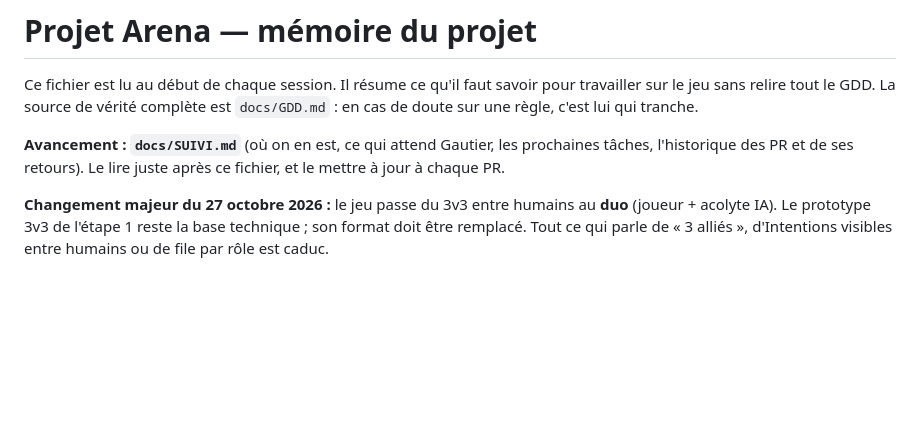
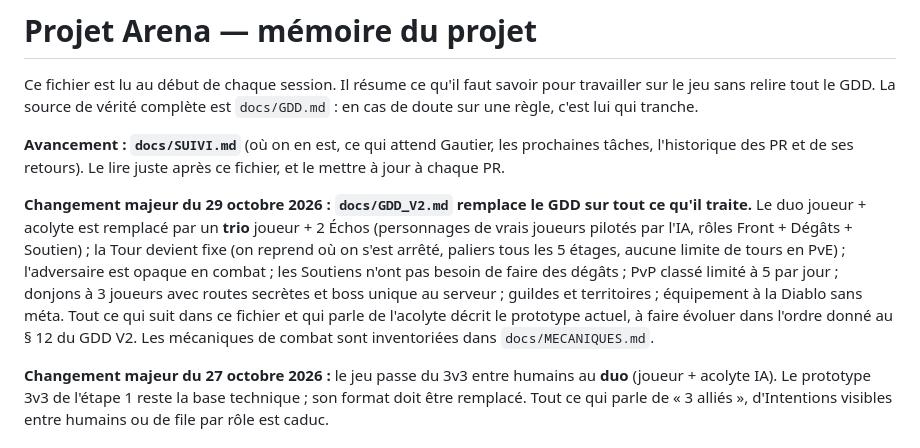
Before and after one commit to josalystest1-sudo/projet-arena, a Markdown page: CLAUDE.md, the part around the change. GitHub-like rendering; blank space fills up the shorter version.

```diff
--- a/CLAUDE.md
+++ b/CLAUDE.md
@@ -3,6 +3,8 @@
 Ce fichier est lu au début de chaque session. Il résume ce qu'il faut savoir pour travailler sur le jeu sans relire tout le GDD. La source de vérité complète est `docs/GDD.md` : en cas de doute sur une règle, c'est lui qui tranche.
 
 **Avancement : `docs/SUIVI.md`** (où on en est, ce qui attend Gautier, les prochaines tâches, l'historique des PR et de ses retours). Le lire juste après ce fichier, et le mettre à jour à chaque PR.
+
+**Changement majeur du 29 octobre 2026 : `docs/GDD_V2.md` remplace le GDD sur tout ce qu'il traite.** Le duo joueur + acolyte est remplacé par un **trio** joueur + 2 Échos (personnages de vrais joueurs pilotés par l'IA, rôles Front + Dégâts + Soutien) ; la Tour devient fixe (on reprend où on s'est arrêté, paliers tous les 5 étages, aucune limite de tours en PvE) ; l'adversaire est opaque en combat ; les Soutiens n'ont pas besoin de faire des dégâts ; PvP classé limité à 5 par jour ; donjons à 3 joueurs avec routes secrètes et boss unique au serveur ; guildes et territoires ; équipement à la Diablo sans méta. Tout ce qui suit dans ce fichier et qui parle de l'acolyte décrit le prototype actuel, à faire évoluer dans l'ordre donné au § 12 du GDD V2. Les mécaniques de combat sont inventoriées dans `docs/MECANIQUES.md`.
 
 **Changement majeur du 27 octobre 2026 :** le jeu passe du 3v3 entre humains au **duo** (joueur + acolyte IA). Le prototype 3v3 de l'étape 1 reste la base technique ; son format doit être remplacé. Tout ce qui parle de « 3 alliés », d'Intentions visibles entre humains ou de file par rôle est caduc.
 
```
Also changed, not shown: docs/GDD_V2.md (added, +212 -0 lines), docs/SUIVI.md (+3 -0 lines).
